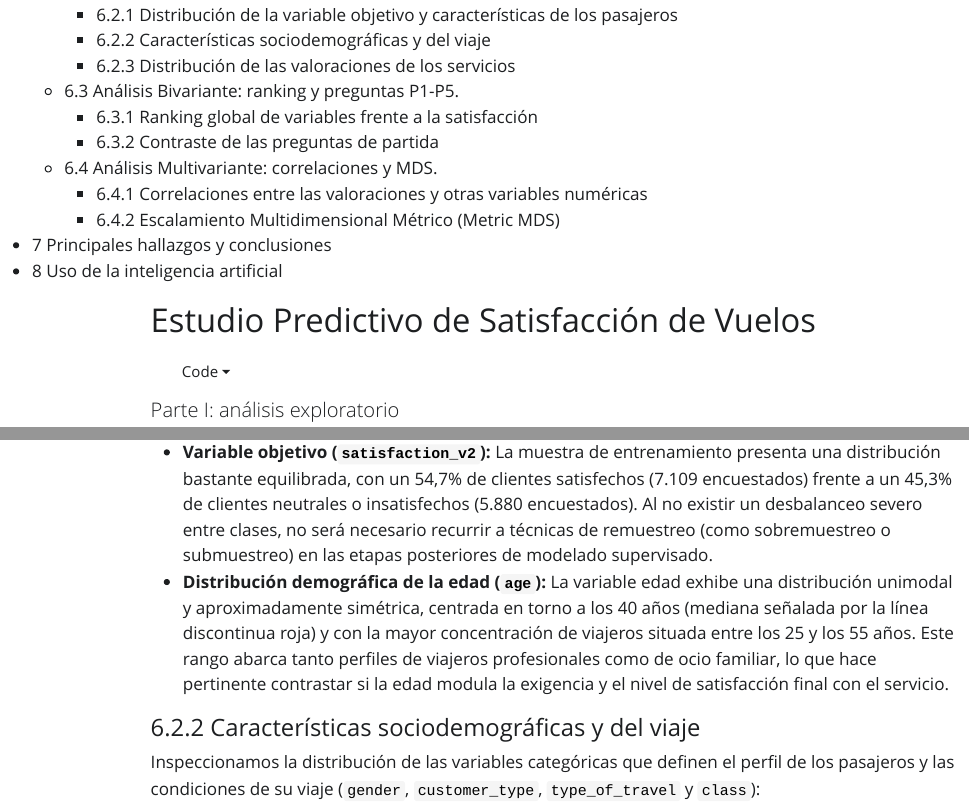
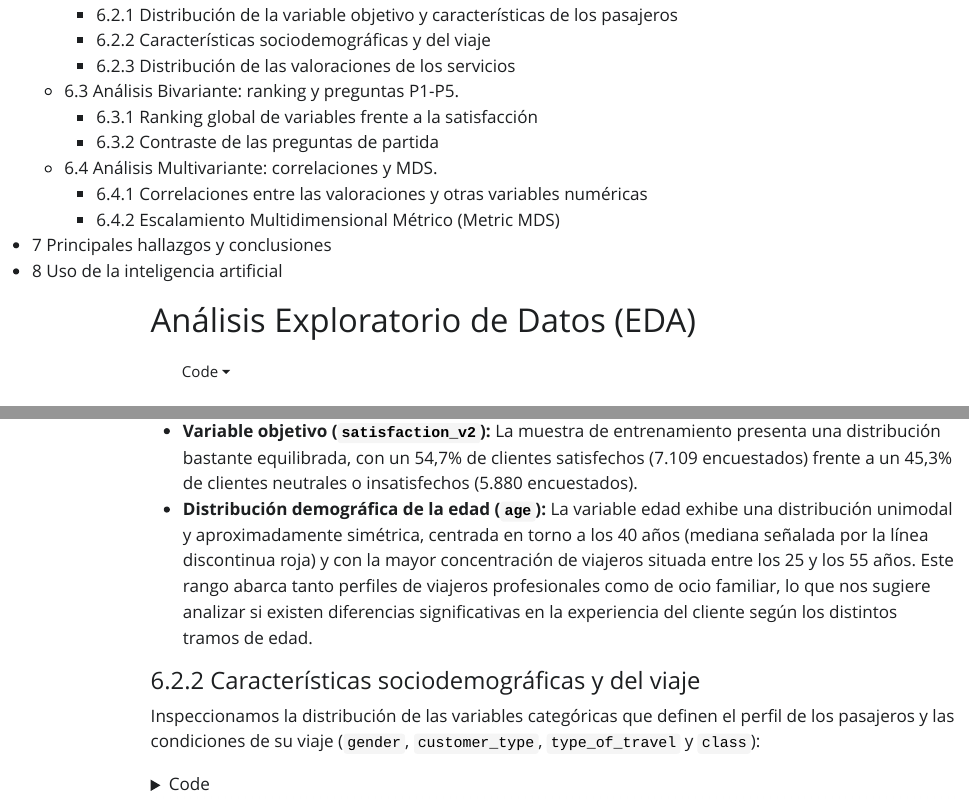
Before and after one commit to lauralopez5/prediccion_satisfaccion_vuelos, a Quarto document (analisis_satisfaccion.qmd): the page in a window 1100 px wide, from 420 px down, and a second part further down, joined at a grey line. The pictures show the output file analisis_satisfaccion.html that the author committed with the source, opened offline; Quarto's library style sheets are replaced by a plain one without menus; long lines of code are wrapped.

Commit message:
un par de cambios

```diff
--- a/analisis_satisfaccion.qmd
+++ b/analisis_satisfaccion.qmd
@@ -1,6 +1,5 @@
 ---
-title: "Estudio Predictivo de Satisfacción de Vuelos"
-subtitle: "Parte I: análisis exploratorio"
+title: "Análisis Exploratorio de Datos (EDA)"
 author: "Laura López, Gabriela Súñer y Paula Arroyo"
 format:
   html:
@@ -453,8 +452,8 @@ p_edad
 
 **Interpretación y conclusiones del análisis univariante:**
 
-- **Variable objetivo (`satisfaction_v2`):** La muestra de entrenamiento presenta una distribución bastante equilibrada, con un 54,7% de clientes satisfechos (7.109 encuestados) frente a un 45,3% de clientes neutrales o insatisfechos (5.880 encuestados). Al no existir un desbalanceo severo entre clases, no será necesario recurrir a técnicas de remuestreo (como sobremuestreo o submuestreo) en las etapas posteriores de modelado supervisado.
-- **Distribución demográfica de la edad (`age`):** La variable edad exhibe una distribución unimodal y aproximadamente simétrica, centrada en torno a los 40 años (mediana señalada por la línea discontinua roja) y con la mayor concentración de viajeros situada entre los 25 y los 55 años. Este rango abarca tanto perfiles de viajeros profesionales como de ocio familiar, lo que hace pertinente contrastar si la edad modula la exigencia y el nivel de satisfacción final con el servicio.
+- **Variable objetivo (`satisfaction_v2`):** La muestra de entrenamiento presenta una distribución bastante equilibrada, con un 54,7% de clientes satisfechos (7.109 encuestados) frente a un 45,3% de clientes neutrales o insatisfechos (5.880 encuestados).
+- **Distribución demográfica de la edad (`age`):** La variable edad exhibe una distribución unimodal y aproximadamente simétrica, centrada en torno a los 40 años (mediana señalada por la línea discontinua roja) y con la mayor concentración de viajeros situada entre los 25 y los 55 años. Este rango abarca tanto perfiles de viajeros profesionales como de ocio familiar, lo que nos sugiere analizar si existen diferencias significativas en la experiencia del cliente según los distintos tramos de edad.
 
 #### Características sociodemográficas y del viaje
 
```
Also changed, not shown: analisis_satisfaccion.html, analisis_satisfaccion.qmd (2 more changed lines).
